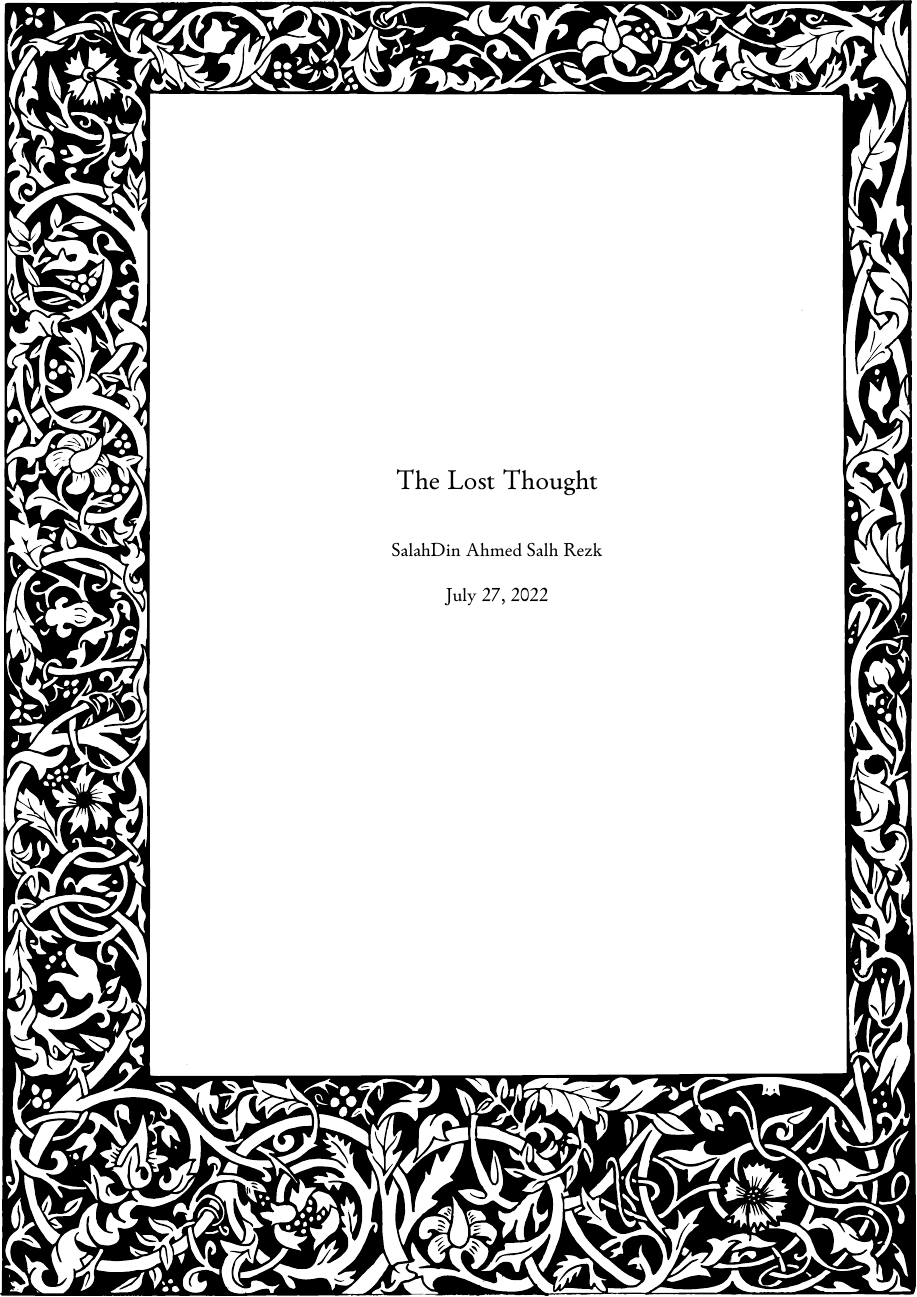
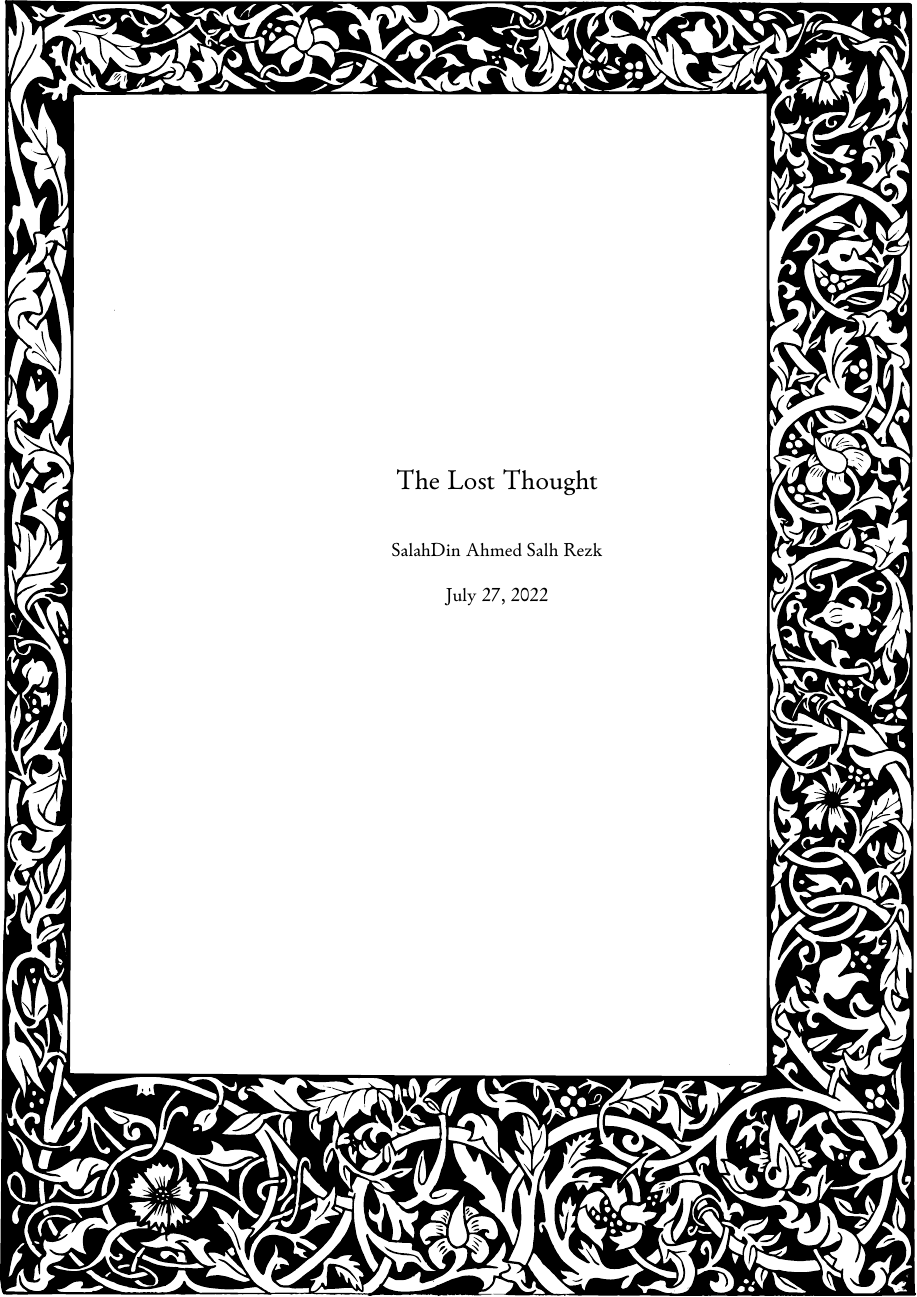
Before and after one commit to salastro/the-lost-thought, a LaTeX book (the-lost-thought.tex): page 1 of 11. The pictures show the PDF file the-lost-thought.pdf that the author committed with the source.

Commit message:
Minor fixes

```diff
--- a/the-lost-thought.tex
+++ b/the-lost-thought.tex
@@ -27,11 +23,9 @@
 \usepackage{ifoddpage}
 \backgroundsetup{
 	scale=1,
-opacity=0.3,
+	opacity=1,
 	angle=0,
-color=black,
 	contents={%
-\checkoddpage
 		\ifoddpage
 			\includegraphics[width=\paperwidth]{images/border-double-odd.pdf}
 		\else
@@ -49,8 +43,6 @@ contents={%
 \title{The Lost Thought}
 
 \begin{document}
-
-\NoBgThispage
 
 \frontmatter
 \maketitle
@@ -73,8 +65,6 @@ thought within a human condition.
 % This book, consequently, dives into the unexplored territories of thought.
 
 \mainmatter
-
-\BgThispage
 
 \chapter{The Collective}
 % \section{Before individuality}
```
Also changed, not shown: the-lost-thought.pdf, the-lost-thought.tex (6 more changed lines). Lines whose indentation alone changed are shown as unchanged.
